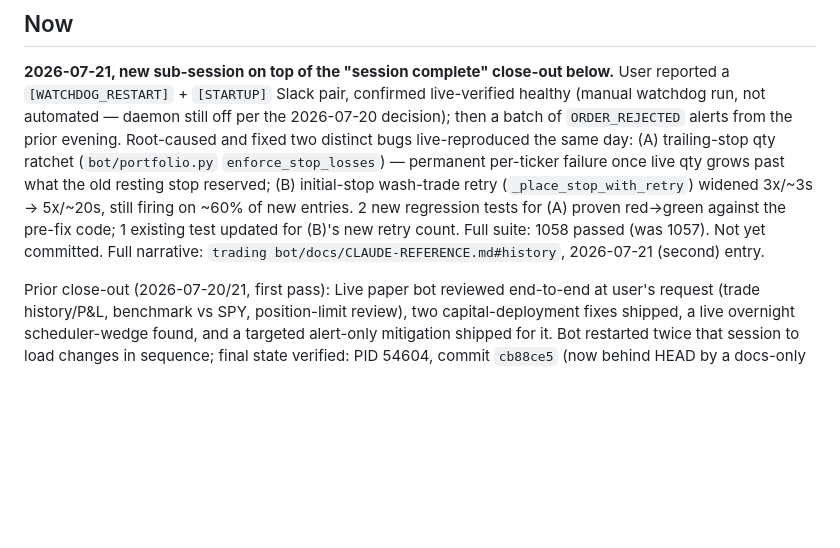
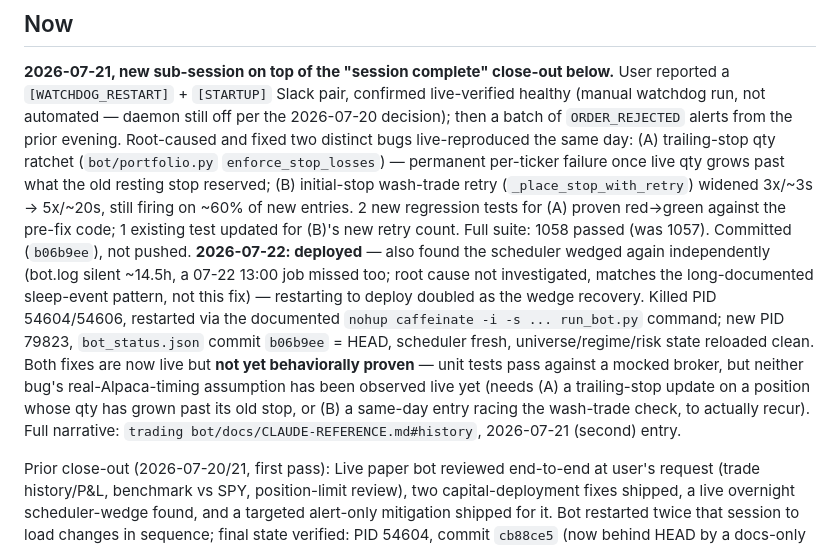
Before and after one commit to APLHAseeking/sentiment-analyzer, a Markdown page: docs/STATE.md, the part around the change. GitHub-like rendering; blank space fills up the shorter version.

Commit message:
docs: record bot restart deploying the ORDER_REJECTED fixes
Also flags an independently-found scheduler wedge (14.5h silent,
unrelated to the fix) that the restart cleared as a side effect.

Co-Authored-By: Claude Sonnet 5 <noreply@anthropic.com>

```diff
--- a/docs/STATE.md
+++ b/docs/STATE.md
@@ -17,8 +17,17 @@ bugs live-reproduced the same day: (A) trailing-stop qty ratchet (`bot/portfolio
 resting stop reserved; (B) initial-stop wash-trade retry (`_place_stop_with_retry`) widened
 3x/~3s -> 5x/~20s, still firing on ~60% of new entries. 2 new regression tests for (A) proven
 red->green against the pre-fix code; 1 existing test updated for (B)'s new retry count. Full
-suite: 1058 passed (was 1057). Not yet committed. Full narrative:
-`trading bot/docs/CLAUDE-REFERENCE.md#history`, 2026-07-21 (second) entry.
+suite: 1058 passed (was 1057). Committed (`b06b9ee`), not pushed. **2026-07-22: deployed** —
+also found the scheduler wedged again independently (bot.log silent ~14.5h, a 07-22 13:00 job
+missed too; root cause not investigated, matches the long-documented sleep-event pattern, not
+this fix) — restarting to deploy doubled as the wedge recovery. Killed PID 54604/54606, restarted
+via the documented `nohup caffeinate -i -s ... run_bot.py` command; new PID 79823, `bot_status.json`
+commit `b06b9ee` = HEAD, scheduler fresh, universe/regime/risk state reloaded clean. Both fixes are
+now live but **not yet behaviorally proven** — unit tests pass against a mocked broker, but neither
+bug's real-Alpaca-timing assumption has been observed live yet (needs (A) a trailing-stop update on
+a position whose qty has grown past its old stop, or (B) a same-day entry racing the wash-trade
+check, to actually recur). Full narrative: `trading bot/docs/CLAUDE-REFERENCE.md#history`,
+2026-07-21 (second) entry.
 
 Prior close-out (2026-07-20/21, first pass): Live paper bot reviewed end-to-end at
 user's request (trade history/P&L, benchmark vs SPY, position-limit review), two
```
